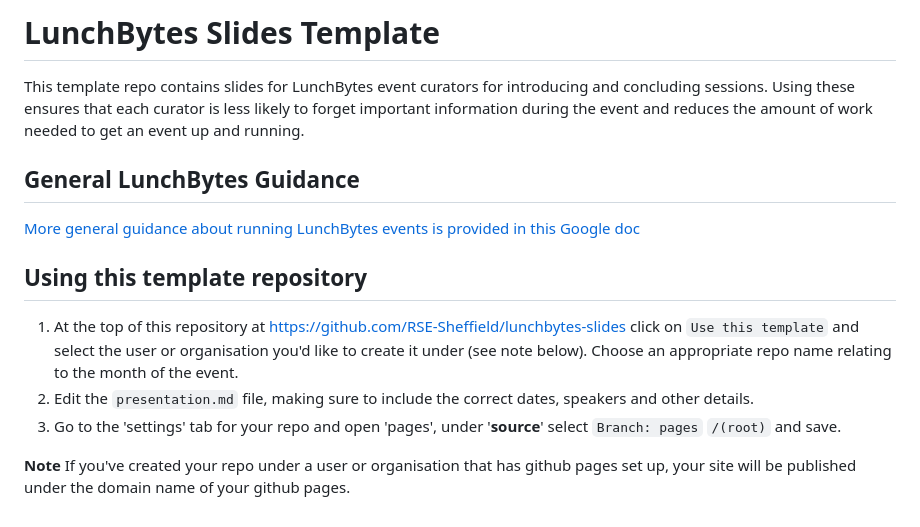
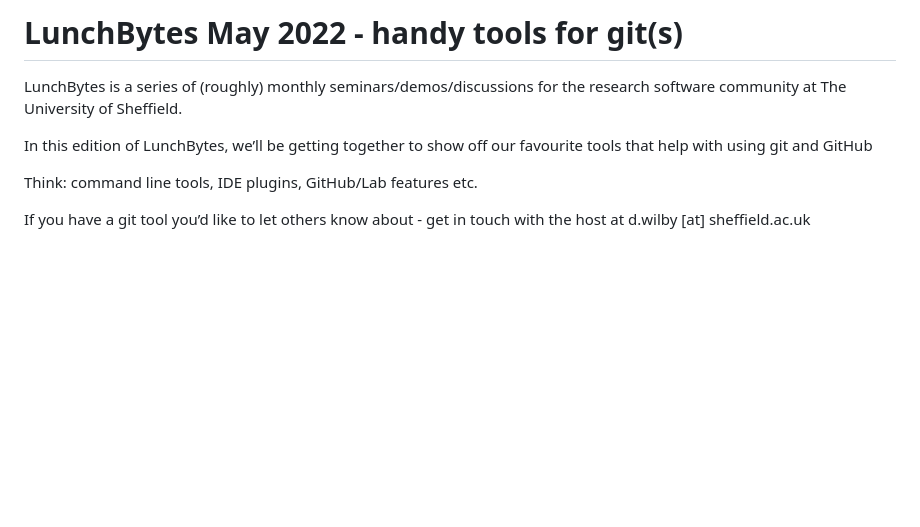
Before and after one commit to RSE-Sheffield/lunchbytes-may-2022, a Markdown page: README.md, the part around the change. Rendered like a GitHub page; blank space fills up the shorter version.

Commit message:
write presentation for may lunchbytes

```diff
--- a/README.md
+++ b/README.md
@@ -1,14 +1,9 @@
-# LunchBytes Slides Template
+# LunchBytes May 2022 - handy tools for git(s)
 
-This template repo contains slides for LunchBytes event curators for introducing and concluding sessions. Using these ensures that each curator is less likely to forget important information during the event and reduces the amount of work needed to get an event up and running.
+LunchBytes is a series of (roughly) monthly seminars/demos/discussions for the research software community at The University of Sheffield.
 
-## General LunchBytes Guidance
-[More general guidance about running LunchBytes events is provided in this Google doc](https://docs.google.com/document/d/1OYPCblgErEdfwwxvp7vNeaGWs-YWArow82NYVK69Xrw/edit#)
+In this edition of LunchBytes, we’ll be getting together to show off our favourite tools that help with using git and GitHub
 
-## Using this template repository
-1. At the top of this repository at <https://github.com/RSE-Sheffield/lunchbytes-slides> click on `Use this template` and select the user or organisation you'd like to create it under (see note below). Choose an appropriate repo name relating to the month of the event.
-1. Edit the `presentation.md` file, making sure to include the correct dates, speakers and other details.
-1. Go to the 'settings' tab for your repo and open 'pages', under '**source**' select `Branch: pages` `/(root)` and save.
+Think: command line tools, IDE plugins, GitHub/Lab features etc.
 
-**Note**
-If you've created your repo under a user or organisation that has github pages set up, your site will be published under the domain name of your github pages.
+If you have a git tool you’d like to let others know about - get in touch with the host at d.wilby [at] sheffield.ac.uk
```
Also changed, not shown: presentation.md (+35 -17 lines), images/Git-Logo-2Color.png (added), images/GitHub_Logo.png (added), images/slido.png (added).
